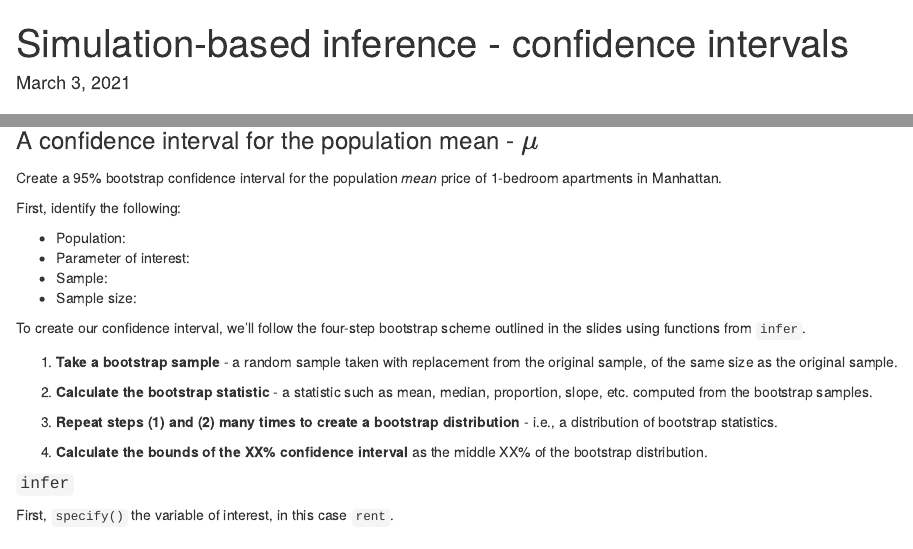
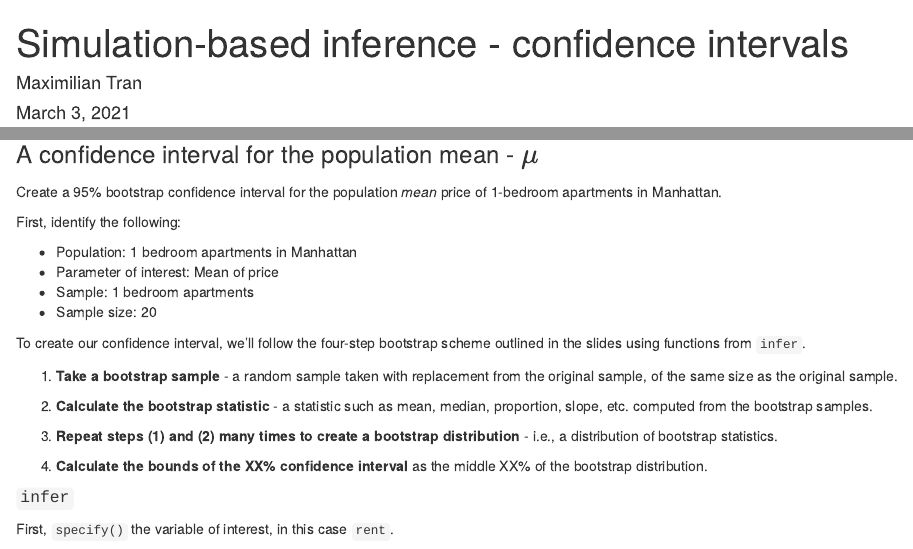
Before and after one commit to sta199-01-sp21/lecture-note-class-13-maximiliantran, an R Markdown document (lecturenotesclass13.Rmd): the page in a window 1100 px wide, from its top, and a second part further down, joined at a grey line. Rendered offline with R 4.5, knitr and Pandoc, with nearby package versions; some code elsewhere in the file could not run offline.

Commit message:
Commit 1

```diff
--- a/lecturenotesclass13.Rmd
+++ b/lecturenotesclass13.Rmd
@@ -1,6 +1,6 @@
 ---
 title: "Simulation-based inference - confidence intervals"
-author: ""
+author: "Maximilian Tran"
 date: "March 3, 2021"
 output: html_document
 editor_options:
@@ -250,10 +250,10 @@ Create a 95% bootstrap confidence interval for the population *mean* price of
 
 First, identify the following:
 
-- Population:
-- Parameter of interest:
-- Sample:
-- Sample size:
+- Population: 1 bedroom apartments in Manhattan
+- Parameter of interest: Mean of price
+- Sample: 1 bedroom apartments
+- Sample size: 20
 
 To create our confidence interval, we'll follow the four-step bootstrap
 scheme outlined in the slides using functions from `infer`.
```
